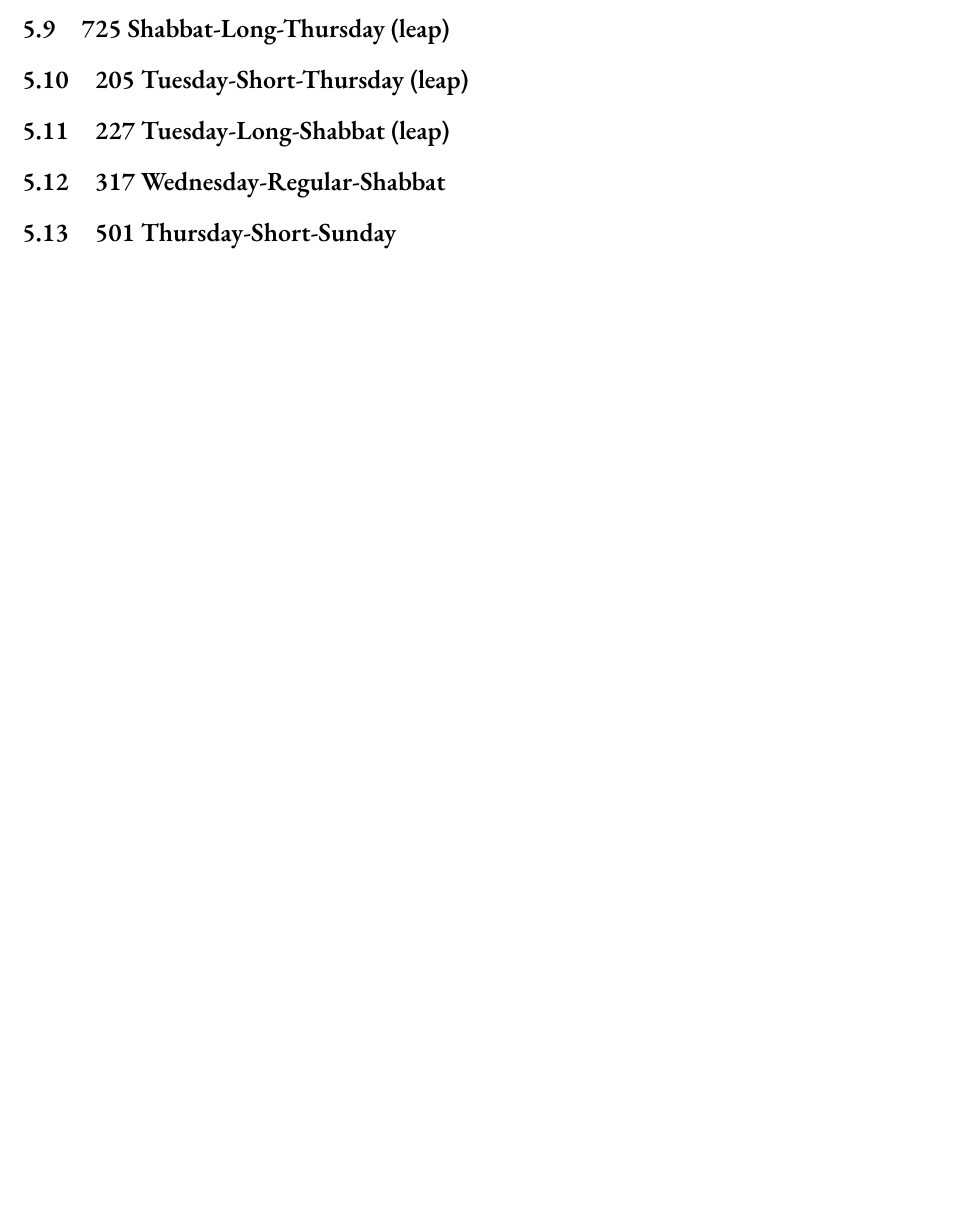
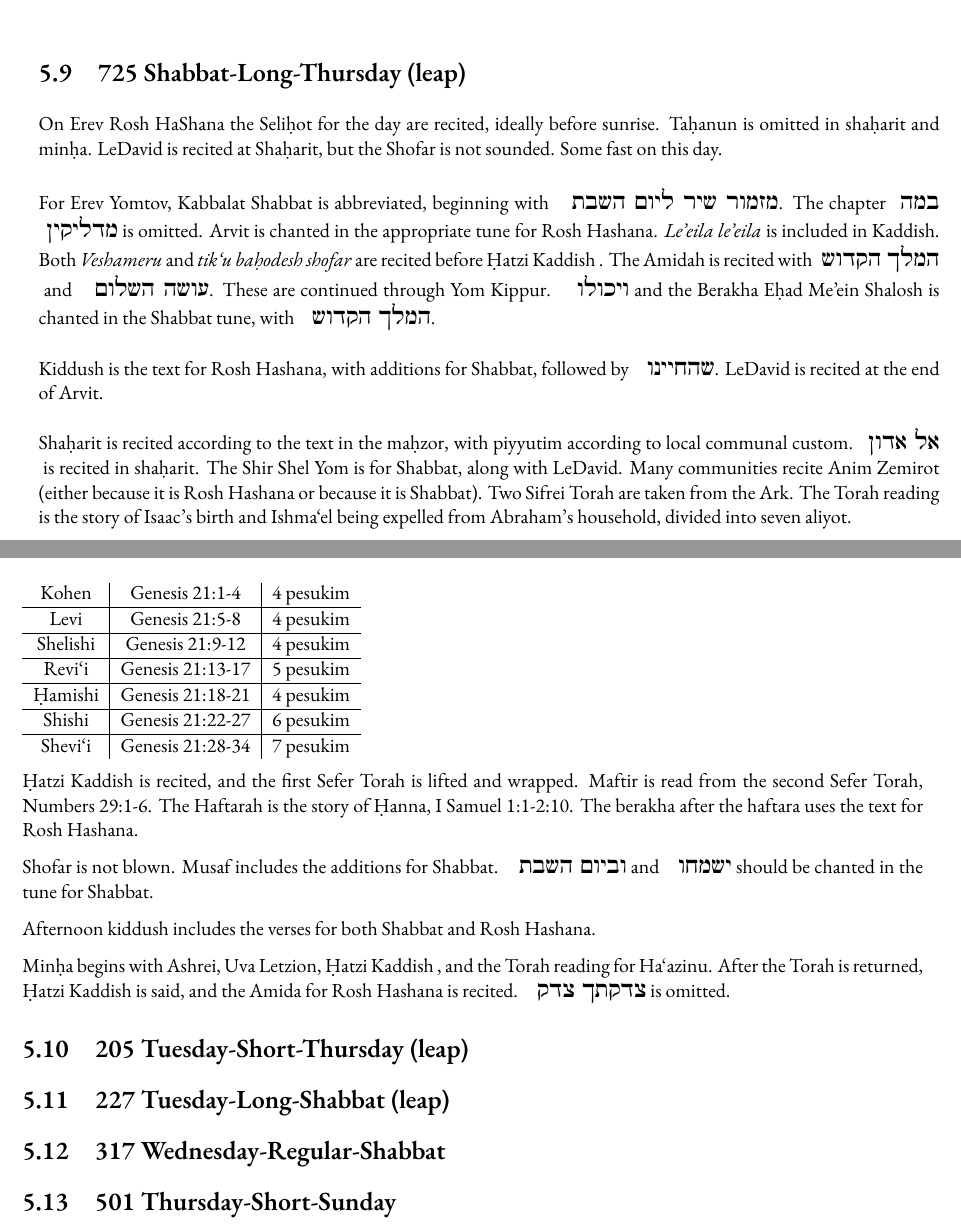
Before and after one commit to nkasimer/Perpetual-Luach-and-Gabbai-book, a LaTeX book (main_document.tex, which reads Sections/luach_chunks.tex): part of page 14 of 22 before the commit and two parts of pages 17 and 18 of 26 after it, the two joined at a grey line, cut so that both start at the same text, the shorter picture padded with empty space. The pictures show the PDF file main_document.pdf that the author committed with the source.

Commit message:
work on rosh hashana

```diff
--- /dev/null
+++ b/Sections/luach_chunks.tex
@@ -0,0 +1,60 @@
+\newcommand{\halfkad}{\d{H}atzi Kaddish\space}
+
+\newcommand{\yakenhaz}{Kiddush is YaKeNHaZ\textemdash Yayin (hagafen), Kiddush (\hebword{אשר בחר בנו וכו׳}), Ner (\hebword{בורא מאורי האש}), Havdala (\hebword{המבדיל בין קודש לקודש}), Zeman (\hebword{שהחיינו}).}
+
+\newcommand{\roshhashanashabbat}{
+On Erev Rosh HaShana the Seli\d{h}ot for the day are recited, ideally before sunrise. Ta\d{h}anun is omitted in sha\d{h}arit and min\d{h}a. LeDavid is recited at Sha\d{h}arit, but the Shofar is not sounded. Some fast on this day.
+
+\textbf{1 Tishrei}
+
+Kabbalat Shabbat is abbreviated, beginning with \hebword{מזמור שיר ליום השבת}.  The chapter \hebword{במה מדליקין}\space is omitted. Arvit is chanted in the appropriate tune for Rosh Hashana.  \textit{Le'eila le'eila} is included in Kaddish. Both \textit{Veshameru} and \textit{tik`u ba\d{h}odesh shofar} are recited before \halfkad. The Amidah is recited with \hebword{המלך הקדוש} and \hebword{עושה השלום}.  These are continued through Yom Kippur. \hebword{ויכולו}\space and the Berakha E\d{h}ad Me'ein Shalosh is chanted in the Shabbat tune, with \hebword{המלך הקדוש}.
+
+Kiddush is the text for Rosh Hashana, with additions for Shabbat, followed by \hebword{שהחיינו}.  LeDavid is recited at the end of Arvit.
+
+Sha\d{h}arit is recited according to the text in the ma\d{h}zor, with piyyutim according to local communal custom. \hebword{אל אדון} is recited in sha\d{h}arit. The Shir Shel Yom is for Shabbat, along with LeDavid.  Many communities recite Anim Zemirot (either because it is Rosh Hashana or because it is Shabbat).  Two Sifrei Torah are taken from the Ark.  The Torah reading is the story of Isaac's birth and Ishma`el being expelled from Abraham's household, divided into seven aliyot.
+
+\begin{tabular}{c | c | c}
+	Kohen &Genesis 21:1-4 & 4 pesukim\\\hline
+	Levi &Genesis 21:5-8 & 4 pesukim\\\hline
+	Shelishi & Genesis 21:9-12 & 4 pesukim\\\hline
+	Revi`i &Genesis 21:13-17 & 5 pesukim\\\hline
+	\d{H}amishi &Genesis 21:18-21 &4 pesukim\\\hline
+	Shishi &Genesis 21:22-27 &6 pesukim\\\hline
+	Shevi`i &Genesis 21:28-34 & 7 pesukim\\
+\end{tabular}
+
+\halfkad is recited, and the first Sefer Torah is lifted and wrapped. Maftir is read from the second Sefer Torah, Numbers 29:1-6.  The Haftarah is the story of \d{H}anna, I Samuel 1:1-2:10. The berakha after the haftara uses the text for Rosh Hashana with additions for Shabbat.
+
+Shofar is not blown.  Musaf includes the additions for Shabbat.  \hebword{וביום השבת}\space and \hebword{ישמחו}\space should be chanted in the tune for Shabbat.
+
+Afternoon kiddush includes the verses for both Shabbat and Rosh Hashana.
+
+Min\d{h}a begins with Ashrei, Uva Letzion, \halfkad, and the Torah reading for Ha`azinu. After the Torah is returned, \halfkad is said, and the Amida for Rosh Hashana is recited. \hebword{צדקתך צדק}\space is omitted.
+
+\textbf{2 Tishrei}
+
+Arvit for Rosh Hashana is recited, beginning with Berekhu.  The havdala paragraph is inserted in the Amida.  \yakenhaz . Since the two days of Rosh Hashana are considered single ``long day'', the custom is that a new fruit is eaten or a new garment is worn so that the berakha of shehe\d{h}iyanu applies to it as well as the holiday. LeDavid is recited after Aleinu.
+
+Sha\d{h}arit is recited according to the text in the ma\d{h}zor, with piyyutim according to local communal custom. \hebword{המאיר} is recited in sha\d{h}arit. The Shir Shel Yom is for Sunday, along with LeDavid.  Some communities recite Anim Zemirot.  Two Sifrei Torah are taken from the Ark.  The Torah reading is the story of the binding of Isaac, which immediately follows the reading from the first day.
+
+\begin{tabular}{c | c | c}
+	Kohen &Genesis 22:1-3 & 3 pesukim\\\hline
+	Levi &Genesis 22:4-8 & 5 pesukim\\\hline
+	Shelishi & Genesis 22:9-14 & 6 pesukim\\\hline
+	Revi`i &Genesis 22:15-19 & 5 pesukim\\\hline
+	\d{H}amishi &Genesis 22:20-24 &5 pesukim\\
+\end{tabular}
+
+\halfkad is recited, and the first Sefer Torah is lifted and wrapped. Maftir is read from the second Sefer Torah, Numbers 29:1-6.  The Haftarah is Jeremiah 31:1-19. The berakha after the haftara uses the text for Rosh Hashana.
+
+Shofar is blown, with \hebword{shehe\d{h}iyanu}. Three sets each of \hebword{תשר״ת תש״ת תר״ת} are blown  Musaf is recited according to the text in the ma\d{h}zor with piyyutim according to local custom. Some communities blow the shofar during the silent Amidah.  The shofar is blown during the repetition.  Most communities blow a total of 100 blasts of the shofar, which requires additional blasts after the amida.  Most do this before \hebword{תתקבל} following the Amida.
+
+Afternoon kiddush for Rosh Hashana.
+
+Min\d{h}a begins with Ashrei and Uva Letzion. \halfkad and the Amida for Rosh Hashana, Avinu Malkeinu, \fullkad
+
+}
+
+\newcommand{\tishreiShab}{
+\roshhashanashabbat
+}
```
Also changed, not shown: Sections/minhag questions.tex (added, +4 -0 lines), Sections/perpetual luach.tex (+5 -0 lines), luach.sty (+1 -1 lines), main_document.pdf, reference texts/5781 ezras torah.pdf (added).
